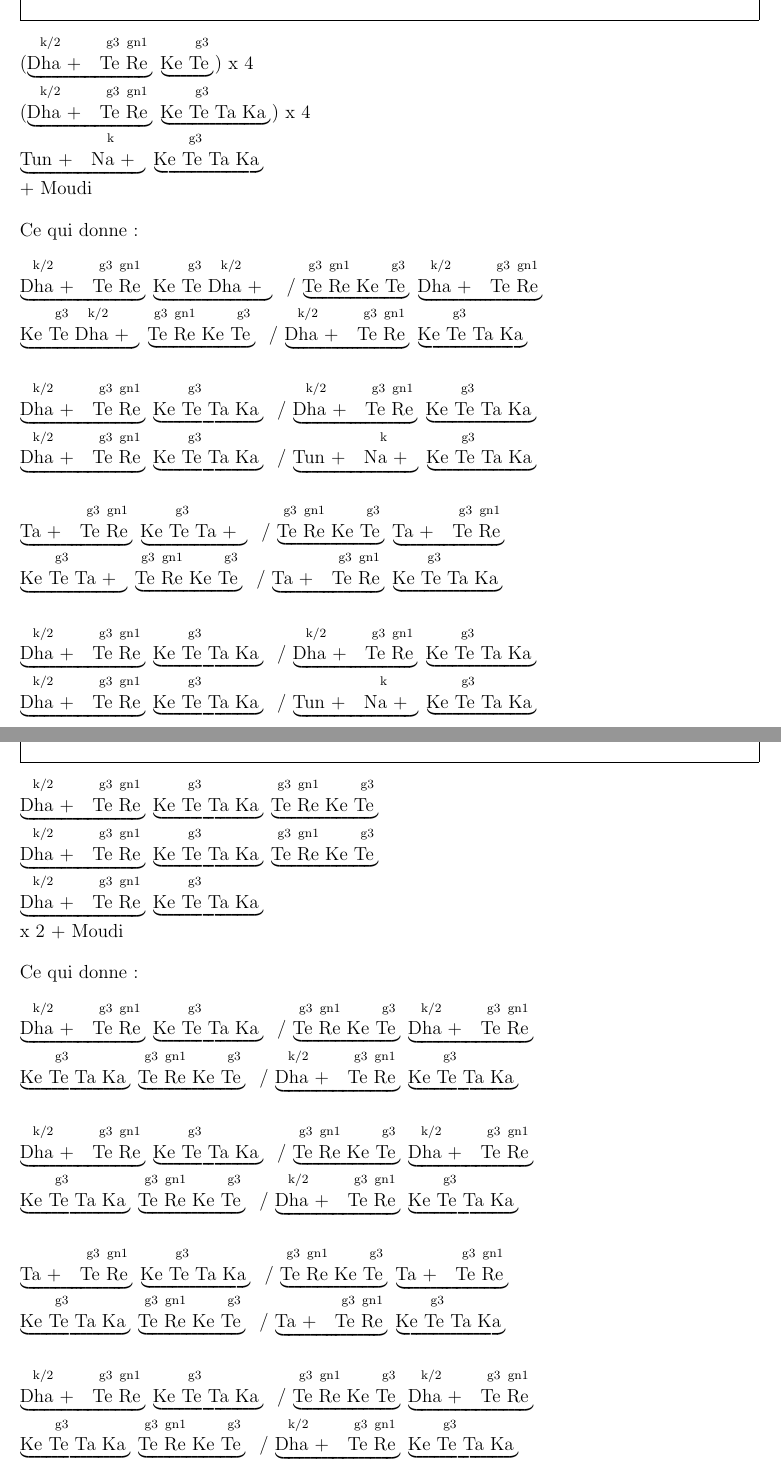
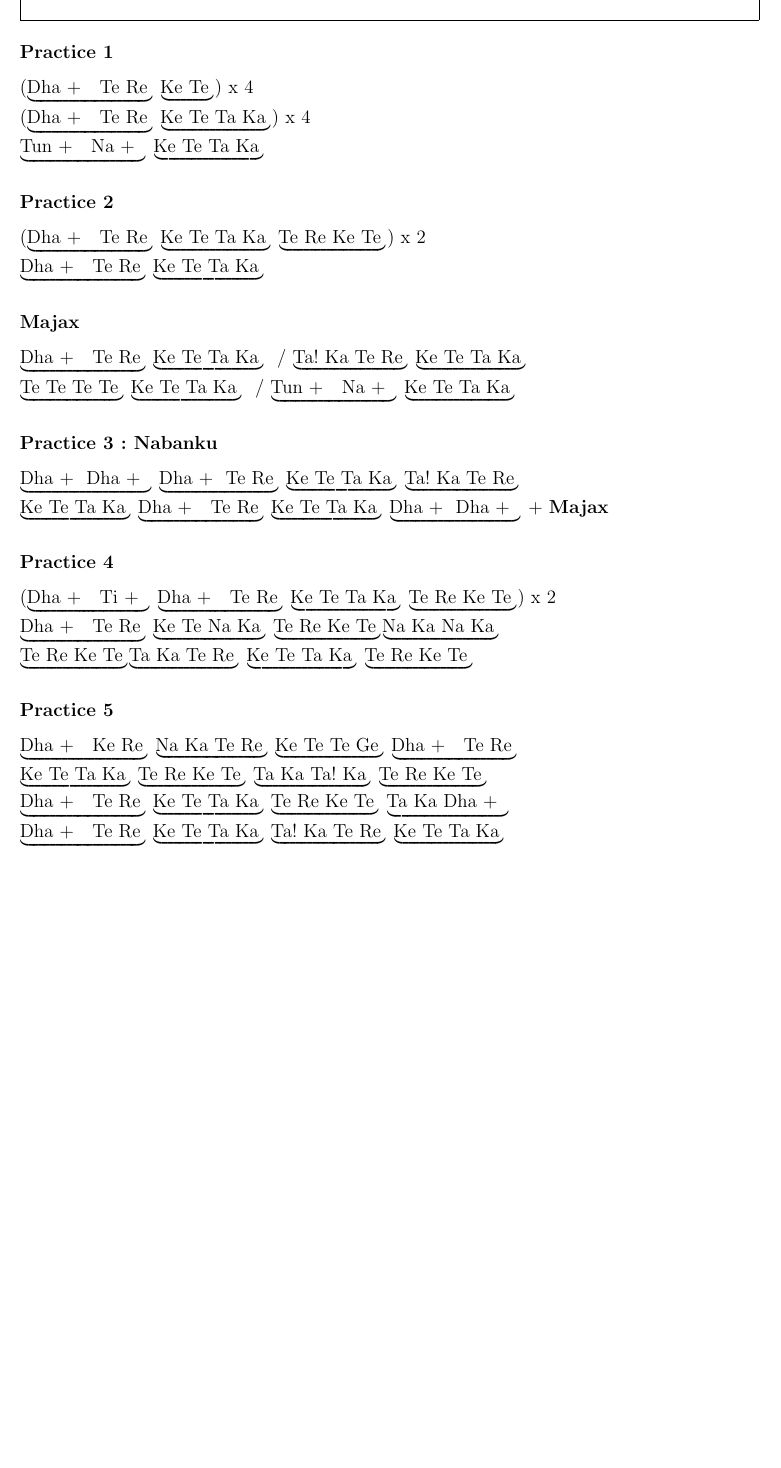
Before and after one commit to snowgoon88/lilydrum, a LaTeX document (tabla.tex): two parts of pages 2 and 3 of 10 before the commit and part of page 2 of 8 after it, the two joined at a grey line, cut at the place of the change, the shorter picture padded with empty space. Compiled offline with pdfLaTeX.

Commit message:
ADD table Grande Practice

```diff
--- a/tabla.tex
+++ b/tabla.tex
@@ -100,6 +100,12 @@
     \stepcounter{nbtal}
   \end{framed}
 }%
+\newcommand{\subtitle}[1]{%
+  \begin{framed}
+    \subsection*{#1}
+  \end{framed}
+}%
+
 
 \newcommand{\var}[1]{%
   \vspace{1em}
@@ -164,75 +170,113 @@ Avec accent sur 1 (\Da) et 3 (\N), puis shuffle pour le groove.
 % ***************************************************************** Practice 1
 % ****************************************************************************
 \newpage
-\kihai{Practice 1}
+%\kihai{Practice 1}
+\subtitle{Les Grandes Practices}
+\doigtfalse
+\subsubsection*{Practice 1}
 (\matra{\double{\Da} \Tt \Ro} \matra{\K \Tt}) x 4 \sepnl
 (\matra{\double{\Da} \Tt \Ro} \matra{\K \Tt \Ta \Ka}) x 4 \sepnl
-\matra{\double{\Tu} \double{\N}} \matra{\K \Tt \Ta \Ka} \sepnl
-+ Moudi
-\vspace{1em}
+\matra{\double{\Tu} \double{\N}} \matra{\K \Tt \Ta \Ka} %\sepnl
+%% + Moudi
+%% \vspace{1em}
 
-Ce qui donne:
-\vspace{1em}
+%% Ce qui donne:
+%% \vspace{1em}
 
-\matra{\double{\Da} \Tt \Ro} \matra{\K \Tt \double{\Da}} \sep
-\matra{\Tt \Ro \K \Tt} \matra{\double{\Da} \Tt \Ro} \sepnl
-\matra{\K \Tt \double{\Da}} \matra{\Tt \Ro \K \Tt} \sep
-\matra{\double{\Da} \Tt \Ro} \matra{\K \Tt \Ta \Ka} \sepnl
-\vspace{1em}
+%% \matra{\double{\Da} \Tt \Ro} \matra{\K \Tt \double{\Da}} \sep
+%% \matra{\Tt \Ro \K \Tt} \matra{\double{\Da} \Tt \Ro} \sepnl
+%% \matra{\K \Tt \double{\Da}} \matra{\Tt \Ro \K \Tt} \sep
+%% \matra{\double{\Da} \Tt \Ro} \matra{\K \Tt \Ta \Ka} \sepnl
+%% \vspace{1em}
 
-\matra{\double{\Da} \Tt \Ro} \matra{\K \Tt \Ta \Ka} \sep
-\matra{\double{\Da} \Tt \Ro} \matra{\K \Tt \Ta \Ka} \sepnl
-\matra{\double{\Da} \Tt \Ro} \matra{\K \Tt \Ta \Ka} \sep
-\matra{\double{\Tu} \double{\N}} \matra{\K \Tt \Ta \Ka} \sepnl
-\vspace{1em}
+%% \matra{\double{\Da} \Tt \Ro} \matra{\K \Tt \Ta \Ka} \sep
+%% \matra{\double{\Da} \Tt \Ro} \matra{\K \Tt \Ta \Ka} \sepnl
+%% \matra{\double{\Da} \Tt \Ro} \matra{\K \Tt \Ta \Ka} \sep
+%% \matra{\double{\Tu} \double{\N}} \matra{\K \Tt \Ta \Ka} \sepnl
+%% \vspace{1em}
 
-\matra{\double{\Ta} \Tt \Ro} \matra{\K \Tt \double{\Ta}} \sep
-\matra{\Tt \Ro \K \Tt} \matra{\double{\Ta} \Tt \Ro} \sepnl
-\matra{\K \Tt \double{\Ta}} \matra{\Tt \Ro \K \Tt} \sep
-\matra{\double{\Ta} \Tt \Ro} \matra{\K \Tt \Ta \Ka} \sepnl
-\vspace{1em}
+%% \matra{\double{\Ta} \Tt \Ro} \matra{\K \Tt \double{\Ta}} \sep
+%% \matra{\Tt \Ro \K \Tt} \matra{\double{\Ta} \Tt \Ro} \sepnl
+%% \matra{\K \Tt \double{\Ta}} \matra{\Tt \Ro \K \Tt} \sep
+%% \matra{\double{\Ta} \Tt \Ro} \matra{\K \Tt \Ta \Ka} \sepnl
+%% \vspace{1em}
 
-\matra{\double{\Da} \Tt \Ro} \matra{\K \Tt \Ta \Ka} \sep
-\matra{\double{\Da} \Tt \Ro} \matra{\K \Tt \Ta \Ka} \sepnl
-\matra{\double{\Da} \Tt \Ro} \matra{\K \Tt \Ta \Ka} \sep
-\matra{\double{\Tu} \double{\N}} \matra{\K \Tt \Ta \Ka} \sepnl
-\vspace{1em}
+%% \matra{\double{\Da} \Tt \Ro} \matra{\K \Tt \Ta \Ka} \sep
+%% \matra{\double{\Da} \Tt \Ro} \matra{\K \Tt \Ta \Ka} \sepnl
+%% \matra{\double{\Da} \Tt \Ro} \matra{\K \Tt \Ta \Ka} \sep
+%% \matra{\double{\Tu} \double{\N}} \matra{\K \Tt \Ta \Ka} \sepnl
+%% \vspace{1em}
 
 
 % ****************************************************************************
 % ***************************************************************** Practice 2
 % ****************************************************************************
-\newpage
-\kihai{Practice 2}
+%\newpage
+%\kihai{Practice 2}
+\subsubsection*{Practice 2}
+(\matra{\double{\Da}  \Tt \Ro} \matra{\K \Tt \Ta \Ka} \matra{\Tt \Ro \K \Tt}) x 2 \sepnl
+%\matra{\double{\Da}  \Tt \Ro} \matra{\K \Tt \Ta \Ka} \matra{\Tt \Ro \K \Tt} \sepnl
+\matra{\double{\Da} \Tt \Ro} \matra{\K \Tt \Ta \Ka} %\sepnl
+%% x 2 + Moudi
+%% \vspace{1em}
 
-\matra{\double{\Da}  \Tt \Ro} \matra{\K \Tt \Ta \Ka} \matra{\Tt \Ro \K \Tt} \sepnl
-\matra{\double{\Da}  \Tt \Ro} \matra{\K \Tt \Ta \Ka} \matra{\Tt \Ro \K \Tt} \sepnl
-\matra{\double{\Da} \Tt \Ro} \matra{\K \Tt \Ta \Ka} \sepnl
-x 2 + Moudi
-\vspace{1em}
+%% Ce qui donne:
+%% \vspace{1em}
 
-Ce qui donne:
-\vspace{1em}
+%% \matra{\double{\Da}  \Tt \Ro} \matra{\K \Tt \Ta \Ka} \sep
+%% \matra{\Tt \Ro \K \Tt} \matra{\double{\Da}  \Tt \Ro} \sepnl
+%% \matra{\K \Tt \Ta \Ka} \matra{\Tt \Ro \K \Tt} \sep
+%% \matra{\double{\Da} \Tt \Ro} \matra{\K \Tt \Ta \Ka} \sepnl
+%% \vspace{1em}
 
-\matra{\double{\Da}  \Tt \Ro} \matra{\K \Tt \Ta \Ka} \sep
-\matra{\Tt \Ro \K \Tt} \matra{\double{\Da}  \Tt \Ro} \sepnl
-\matra{\K \Tt \Ta \Ka} \matra{\Tt \Ro \K \Tt} \sep
-\matra{\double{\Da} \Tt \Ro} \matra{\K \Tt \Ta \Ka} \sepnl
-\vspace{1em}
+%% \matra{\double{\Da}  \Tt \Ro} \matra{\K \Tt \Ta \Ka} \sep
+%% \matra{\Tt \Ro \K \Tt} \matra{\double{\Da}  \Tt \Ro} \sepnl
+%% \matra{\K \Tt \Ta \Ka} \matra{\Tt \Ro \K \Tt} \sep
+%% \matra{\double{\Da} \Tt \Ro} \matra{\K \Tt \Ta \Ka} \sepnl
+%% \vspace{1em}
 
-\matra{\double{\Da}  \Tt \Ro} \matra{\K \Tt \Ta \Ka} \sep
-\matra{\Tt \Ro \K \Tt} \matra{\double{\Da}  \Tt \Ro} \sepnl
-\matra{\K \Tt \Ta \Ka} \matra{\Tt \Ro \K \Tt} \sep
-\matra{\double{\Da} \Tt \Ro} \matra{\K \Tt \Ta \Ka} \sepnl
-\vspace{1em}
+%% \matra{\double{\Ta}  \Tt \Ro} \matra{\K \Tt \Ta \Ka} \sep
+%% \matra{\Tt \Ro \K \Tt} \matra{\double{\Ta}  \Tt \Ro} \sepnl
+%% \matra{\K \Tt \Ta \Ka} \matra{\Tt \Ro \K \Tt} \sep
+%% \matra{\double{\Ta} \Tt \Ro} \matra{\K \Tt \Ta \Ka} \sepnl
+%% \vspace{1em}
 
-\matra{\double{\Ta}  \Tt \Ro} \matra{\K \Tt \Ta \Ka} \sep
-\matra{\Tt \Ro \K \Tt} \matra{\double{\Ta}  \Tt \Ro} \sepnl
-\matra{\K \Tt \Ta \Ka} \matra{\Tt \Ro \K \Tt} \sep
-\matra{\double{\Ta} \Tt \Ro} \matra{\K \Tt \Ta \Ka} \sepnl
-\vspace{1em}
+%% \matra{\double{\Da}  \Tt \Ro} \matra{\K \Tt \Ta \Ka} \sep
+%% \matra{\Tt \Ro \K \Tt} \matra{\double{\Da}  \Tt \Ro} \sepnl
+%% \matra{\K \Tt \Ta \Ka} \matra{\Tt \Ro \K \Tt} \sep
+%% \matra{\double{\Da} \Tt \Ro} \matra{\K \Tt \Ta \Ka}
 
-\matra{\double{\Da}  \Tt \Ro} \matra{\K \Tt \Ta \Ka} \sep
-\matra{\Tt \Ro \K \Tt} \matra{\double{\Da}  \Tt \Ro} \sepnl
-\matra{\K \Tt \Ta \Ka} \matra{\Tt \Ro \K \Tt} \sep
+%% \newpage
+%% \doigtfalse
+%% \kihai{Tintal}
+%% \Gd \Go \Tt \To \sep \Gd \Go \N \N \sep \K \K \Tt \To \sep \Gd \Go \N \N
+
+\subsubsection*{Majax}
+\matra{\double{\Da} \Tt \Ro} \matra{\K \Tt \Ta \Ka} \sep
+\matra{\Taa \Ka \Tt \Ro}    \matra{\K \Tt \Ta \Ka} \sepnl
+%%\vspace{1em}
+\matra{\Tt \To \Tt \To}  \matra{\K \Tt \Ta \Ka} \sep
+\matra{\double{\Tu} \double{\N}} \matra{\K \Tt \Ta \Ka}
+
+\subsubsection*{Practice 3 : Nabanku}
+\matra{\double{\Da}\double{\Da}} \matra{\double{\Da}\Tt \Ro}
+\matra{\K \Tt \Ta \Ka} \matra{\Taa \Ka \Tt \Ro} \sepnl
+\matra{\K \Tt \Ta \Ka} \matra{\double{\Da} \Tt \Ro}
+\matra{\K \Tt \Ta \Ka} \matra{\double{\Da}\double{\Da}} + \textbf{Majax}
+
+\subsubsection*{Practice 4}
+(\matra{\double{\Da} \double{\Ti}} \matra{\double{\Da} \Tt \Ro}
+\matra{\K \Tt \Ta \Ka}  \TRKT ) x 2 \sepnl
+\matra{\double{\Da} \Tt \Ro} \matra{\K \Tt \N \Ka}
+\TRKT \matra{\N \Ka \N \Ka} \sepnl
+\TRKT \matra{\Ta \Ka \Tt \Ro} \matra{\K \Tt \Ta \Ka} \TRKT
+
+\subsubsection*{Practice 5}
+\matra{\double{\Da} \K \Rt} \matra{\N \Ka \Tt \Ro}
+\matra{\K \Tt \To \Go} \matra{\double{\Da} \Tt \Ro} \sepnl
+\matra{\K \Tt \Ta \Ka} \matra{\Tt \Ro \K \Tt}
+\matra{\Ta \Ka \Taa \Ka} \TRKT \sepnl
 \matra{\double{\Da} \Tt \Ro} \matra{\K \Tt \Ta \Ka}
+\matra{\Tt \Ro \K \Tt} \matra{\Ta \Ka \double{\Da}} \sepnl
+\matra{\double{\Da} \Tt \Ro} \matra{\K \Tt \Ta \Ka}
+\matra{\Taa \Ka \Tt \Ro} \matra{\K \Tt \Ta \Ka}
```
Also changed, not shown: tabla.tex (20 more changed lines).
